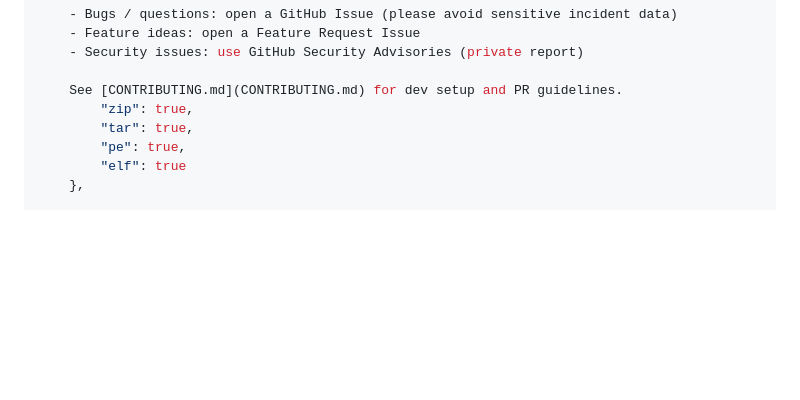
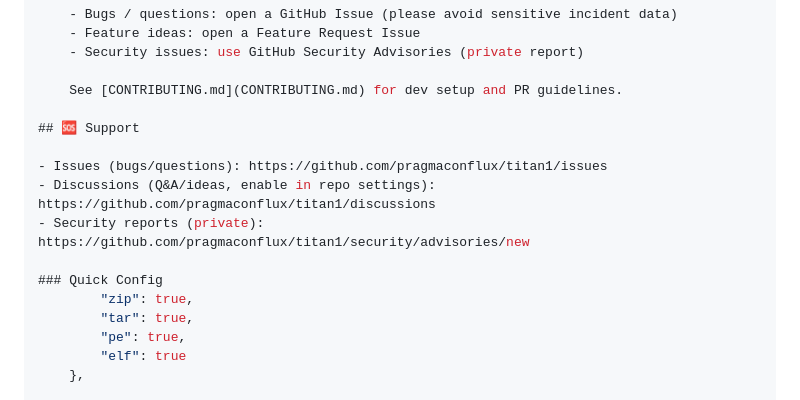
Before and after one commit to pragmaconflux/titan1, a Markdown page: README.md, the part around the change. Drawn GitHub-style; blank space fills up the shorter version.

Commit message:
Add support links

```diff
--- a/README.md
+++ b/README.md
@@ -210,6 +210,14 @@ Create `~/.titan_decoder/config.json`:
     - Security issues: use GitHub Security Advisories (private report)
 
     See [CONTRIBUTING.md](CONTRIBUTING.md) for dev setup and PR guidelines.
+
+## 🆘 Support
+
+- Issues (bugs/questions): https://github.com/pragmaconflux/titan1/issues
+- Discussions (Q&A/ideas, enable in repo settings): https://github.com/pragmaconflux/titan1/discussions
+- Security reports (private): https://github.com/pragmaconflux/titan1/security/advisories/new
+
+### Quick Config
         "zip": true,
         "tar": true,
         "pe": true,
```
